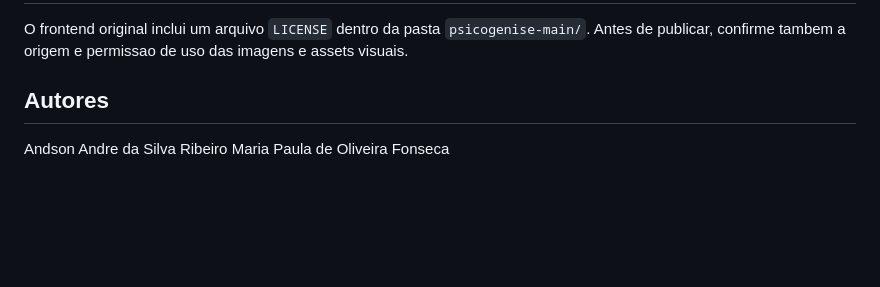
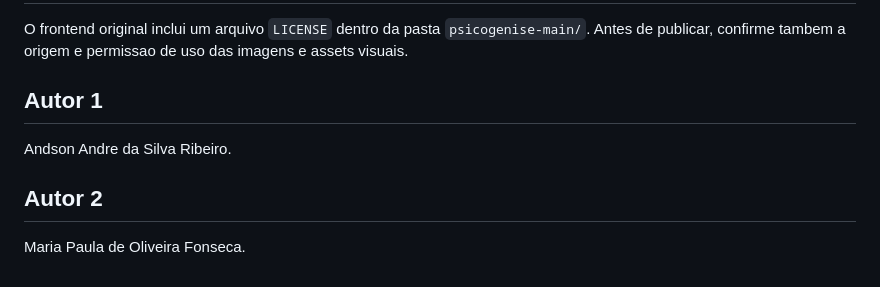
Before and after one commit to andsonandreribeiro09/psicogenise, a Markdown page: README.md, the part around the change. Drawn GitHub-style; blank space fills up the shorter version.

Commit message:
Fix author section in README.md
Corrected author section formatting and added author details.

```diff
--- a/README.md
+++ b/README.md
@@ -217,7 +217,10 @@ git remote -v
 
 O frontend original inclui um arquivo `LICENSE` dentro da pasta `psicogenise-main/`. Antes de publicar, confirme tambem a origem e permissao de uso das imagens e assets visuais.
 
-## Autores
+## Autor 1
 
-Andson Andre da Silva Ribeiro
-Maria Paula de Oliveira Fonseca
+Andson Andre da Silva Ribeiro.
+
+## Autor 2
+
+Maria Paula de Oliveira Fonseca.
```
